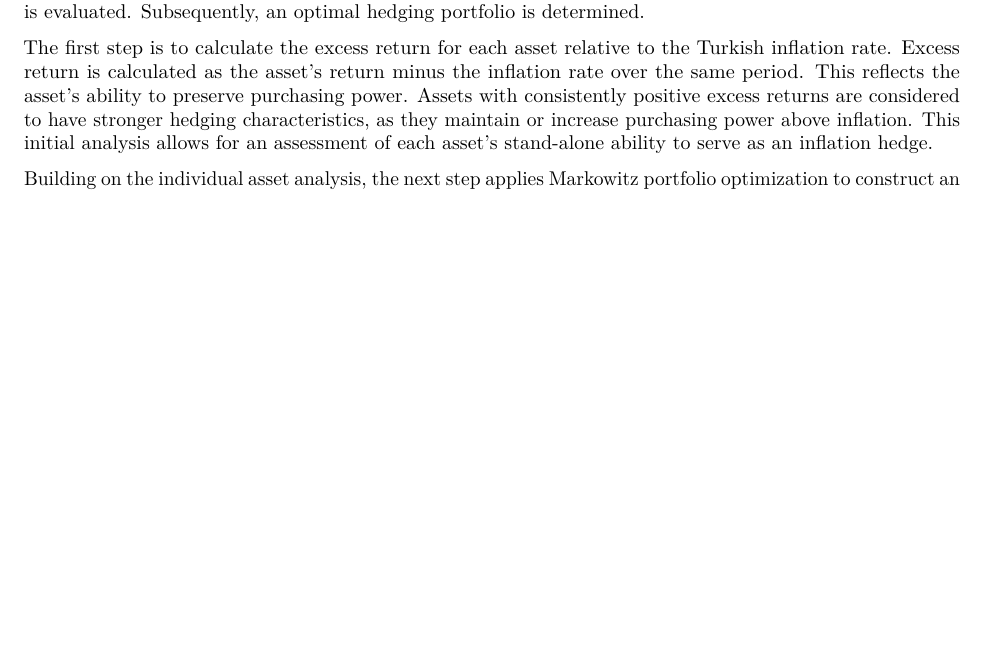
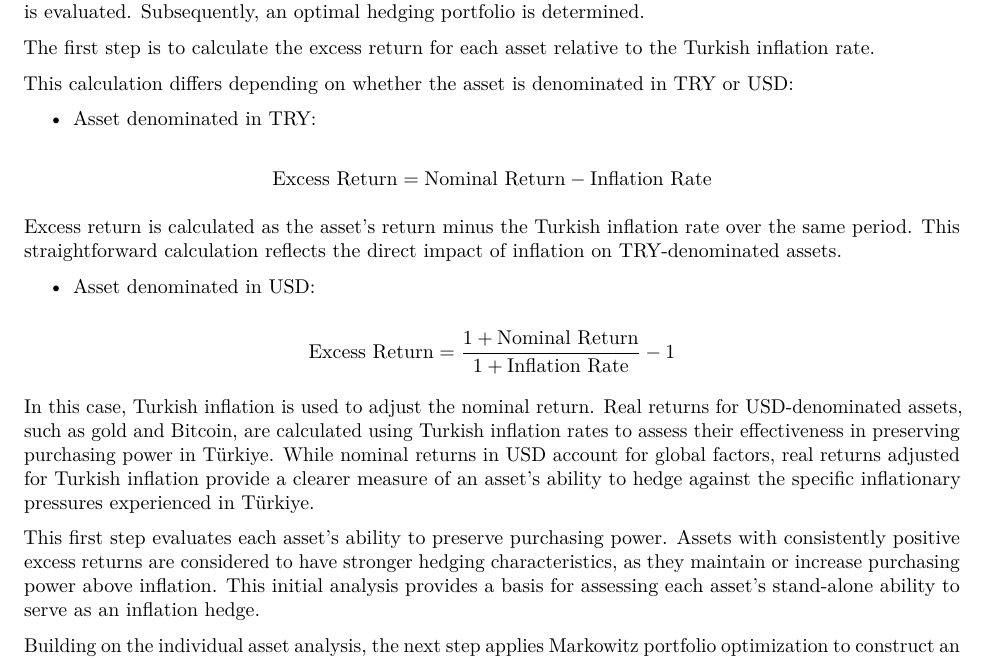
Before and after one commit to denis-lasser/hedging-against-turkish-inflation, an R Markdown document (reports/Hedging Against Turkish Inflation_Paper.Rmd): part of page 3 of 4 before the commit and part of page 3 of 5 after it, cut so that both start at the same text, the shorter picture padded with empty space. Rendered offline with R 4.5, knitr and Pandoc, then LaTeX, with nearby package versions.

Commit message:
Update Hedging Against Turkish Inflation_Paper.Rmd

```diff
--- a/reports/Hedging Against Turkish Inflation_Paper.Rmd
+++ b/reports/Hedging Against Turkish Inflation_Paper.Rmd
@@ -40,7 +40,27 @@ Furthermore, the house price index data was obtained from the Turkish Central Ba
 ## Analysis Techniques
 The analysis consists of two main steps. First, the effectiveness of each individual asset in providing a hedge is evaluated. Subsequently, an optimal hedging portfolio is determined.
 
-The first step is to calculate the excess return for each asset relative to the Turkish inflation rate. Excess return is calculated as the asset's return minus the inflation rate over the same period. This reflects the asset's ability to preserve purchasing power. Assets with consistently positive excess returns are considered to have stronger hedging characteristics, as they maintain or increase purchasing power above inflation. This initial analysis allows for an assessment of each asset's stand-alone ability to serve as an inflation hedge.
+The first step is to calculate the excess return for each asset relative to the Turkish inflation rate.
+
+This calculation differs depending on whether the asset is denominated in TRY or USD:
+
+- Asset denominated in TRY:
+
+\[
+\text{Excess Return}= \text{Nominal Return} - \text{Inflation Rate}
+\]
+
+Excess return is calculated as the asset's return minus the Turkish inflation rate over the same period. This straightforward calculation reflects the direct impact of inflation on TRY-denominated assets.
+
+- Asset denominated in USD:
+
+\[
+\text{Excess Return} = \frac{1 + \text{Nominal Return}}{1 + \text{Inflation Rate}} - 1
+\]
+
+In this case, Turkish inflation is used to adjust the nominal return. Real returns for USD-denominated assets, such as gold and Bitcoin, are calculated using Turkish inflation rates to assess their effectiveness in preserving purchasing power in Türkiye. While nominal returns in USD account for global factors, real returns adjusted for Turkish inflation provide a clearer measure of an asset's ability to hedge against the specific inflationary pressures experienced in Türkiye.
+
+This first step evaluates each asset's ability to preserve purchasing power. Assets with consistently positive excess returns are considered to have stronger hedging characteristics, as they maintain or increase purchasing power above inflation. This initial analysis provides a basis for assessing each asset's stand-alone ability to serve as an inflation hedge.
 
 Building on the individual asset analysis, the next step applies Markowitz portfolio optimization to construct an optimal portfolio that maximizes the hedging effectiveness against Turkish inflation. Markowitz optimization, also referred to as Mean-Variance Optimization, determines the portfolio composition that achieves the highest return for a given level of risk / the lowest risk for a given return. In the context of this study, the aim is to construct a portfolio that minimizes inflation risk while providing stable excess returns. By balancing a range of assets,this optimization creates a portfolio that preserves purchasing power against inflation more effectively than any individual asset alone.
 
```
